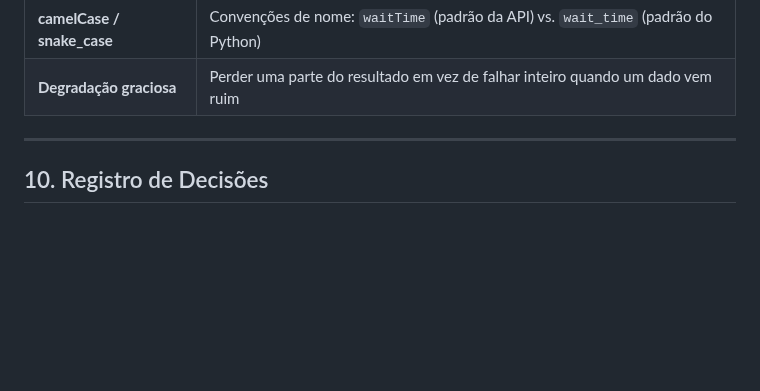
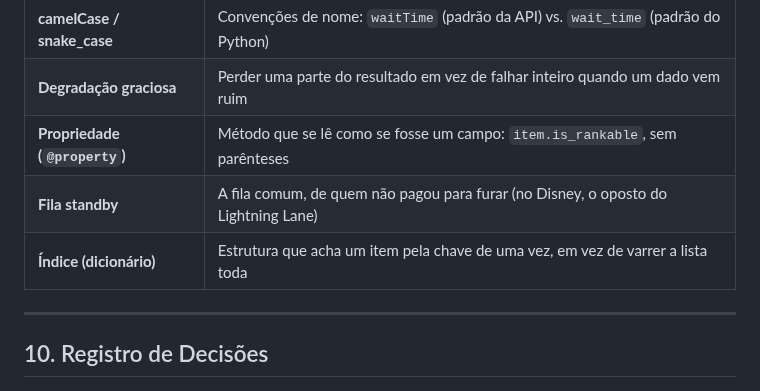
Before and after one commit to GabrielFDA7/nextup, a Markdown page: docs/PROJETO.md, the part around the change. GitHub-like rendering; blank space fills up the shorter version.

Commit message:
docs: adiciona termos dos dados ao vivo ao glossario
Co-Authored-By: Claude Opus 5 <noreply@anthropic.com>

```diff
--- a/docs/PROJETO.md
+++ b/docs/PROJETO.md
@@ -464,6 +464,9 @@ Conceitos novos, registrados conforme aparecem no projeto.
 | **Alias** | Apelido de campo: a API manda `entityType`, nosso código lê `entity_type` |
 | **camelCase / snake_case** | Convenções de nome: `waitTime` (padrão da API) vs. `wait_time` (padrão do Python) |
 | **Degradação graciosa** | Perder uma parte do resultado em vez de falhar inteiro quando um dado vem ruim |
+| **Propriedade (`@property`)** | Método que se lê como se fosse um campo: `item.is_rankable`, sem parênteses |
+| **Fila standby** | A fila comum, de quem não pagou para furar (no Disney, o oposto do Lightning Lane) |
+| **Índice (dicionário)** | Estrutura que acha um item pela chave de uma vez, em vez de varrer a lista toda |
 
 ---
 
```
